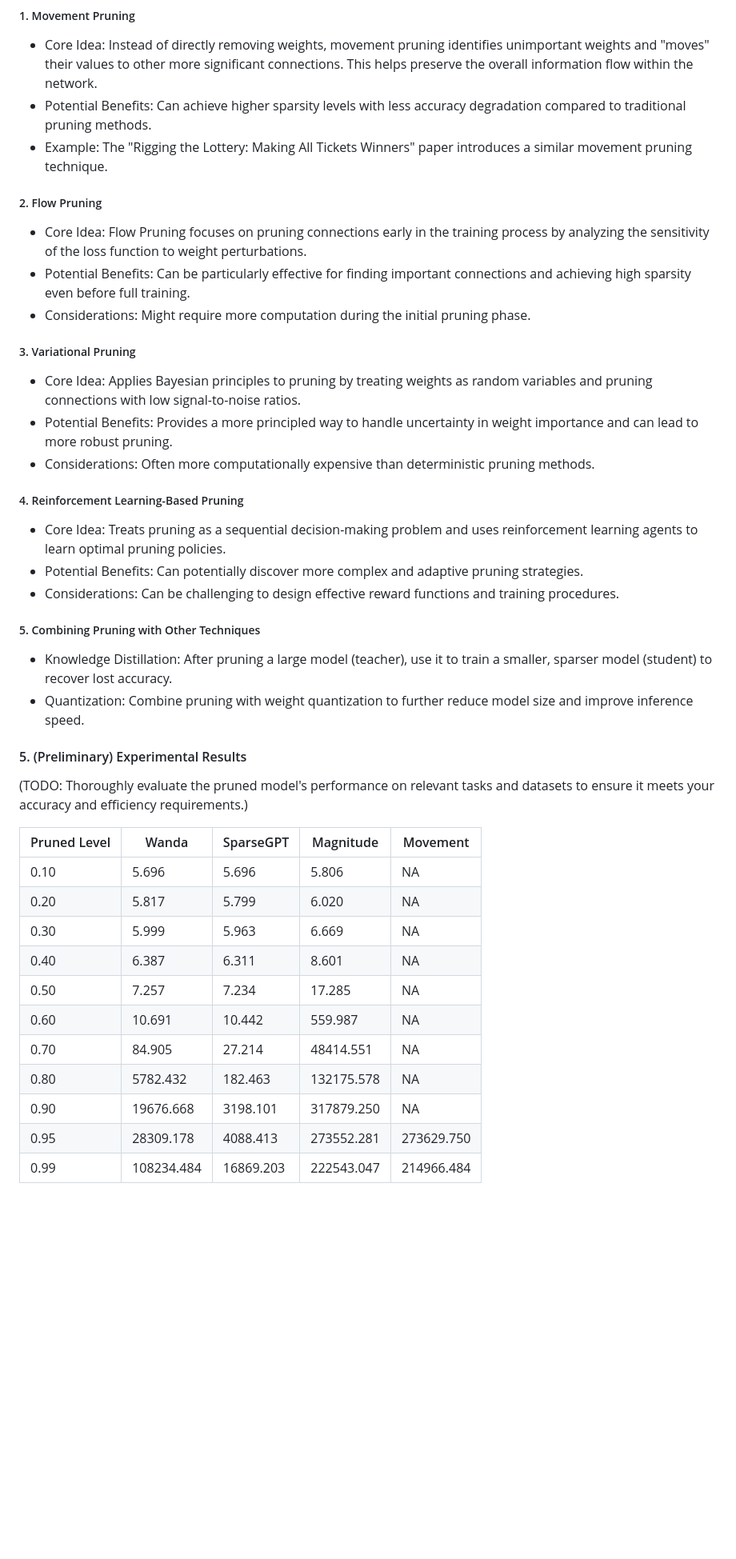
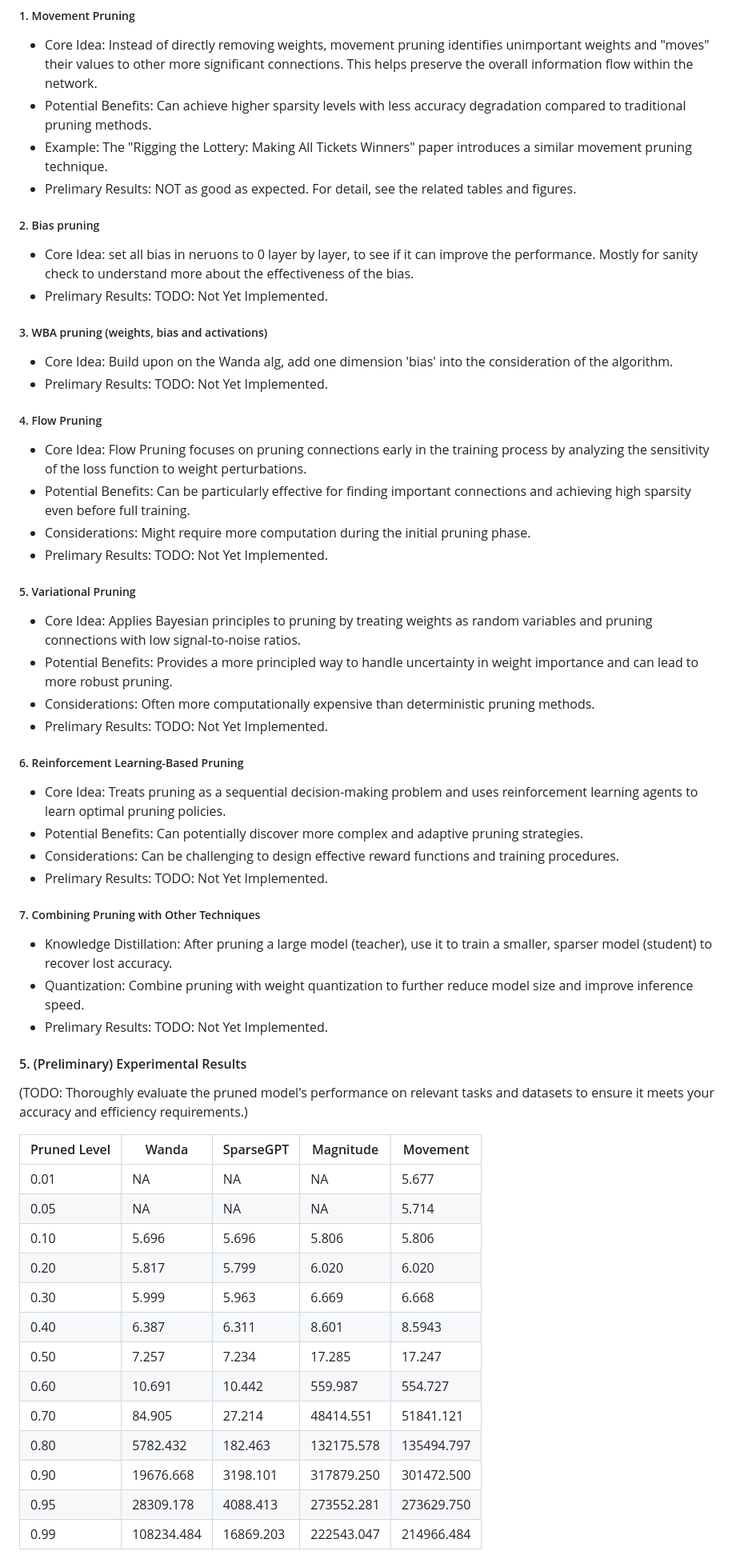
Before and after one commit to algmon/suanfamama-wei-research, a Markdown page: README.md, the part around the change printed below. Shown: that part at 80% size. Drawn GitHub-style; blank space fills up the shorter version.

Commit message:
Update Table 1 & Figure 1

```diff
--- a/README.md
+++ b/README.md
@@ -370,35 +370,48 @@ In this paper, we study LLM & LVM static pruning that attempt to achieve a good
 * Core Idea: Instead of directly removing weights, movement pruning identifies unimportant weights and "moves" their values to other more significant connections. This helps preserve the overall information flow within the network.
 * Potential Benefits: Can achieve higher sparsity levels with less accuracy degradation compared to traditional pruning methods.
 * Example: The "Rigging the Lottery: Making All Tickets Winners" paper introduces a similar movement pruning technique.
-##### 2. Flow Pruning
+* Prelimary Results: NOT as good as expected. For detail, see the related tables and figures.
+##### 2. Bias pruning
+* Core Idea: set all bias in neruons to 0 layer by layer, to see if it can improve the performance. Mostly for sanity check to understand more about the effectiveness of the bias.
+* Prelimary Results: TODO: Not Yet Implemented.
+##### 3. WBA pruning (weights, bias and activations)
+* Core Idea: Build upon on the Wanda alg, add one dimension 'bias' into the consideration of the algorithm.
+* Prelimary Results: TODO: Not Yet Implemented.
+##### 4. Flow Pruning
 * Core Idea: Flow Pruning focuses on pruning connections early in the training process by analyzing the sensitivity of the loss function to weight perturbations.
 * Potential Benefits: Can be particularly effective for finding important connections and achieving high sparsity even before full training.
 * Considerations: Might require more computation during the initial pruning phase.
-##### 3. Variational Pruning
+* Prelimary Results: TODO: Not Yet Implemented.
+##### 5. Variational Pruning
 * Core Idea: Applies Bayesian principles to pruning by treating weights as random variables and pruning connections with low signal-to-noise ratios.
 * Potential Benefits: Provides a more principled way to handle uncertainty in weight importance and can lead to more robust pruning.
 * Considerations: Often more computationally expensive than deterministic pruning methods.
-##### 4. Reinforcement Learning-Based Pruning
+* Prelimary Results: TODO: Not Yet Implemented.
+##### 6. Reinforcement Learning-Based Pruning
 * Core Idea: Treats pruning as a sequential decision-making problem and uses reinforcement learning agents to learn optimal pruning policies.
 * Potential Benefits: Can potentially discover more complex and adaptive pruning strategies.
 * Considerations: Can be challenging to design effective reward functions and training procedures.
-##### 5. Combining Pruning with Other Techniques
+* Prelimary Results: TODO: Not Yet Implemented.
+##### 7. Combining Pruning with Other Techniques
 * Knowledge Distillation: After pruning a large model (teacher), use it to train a smaller, sparser model (student) to recover lost accuracy.
 * Quantization: Combine pruning with weight quantization to further reduce model size and improve inference speed.
+* Prelimary Results: TODO: Not Yet Implemented.
 #### 5. (Preliminary) Experimental Results
 (TODO: Thoroughly evaluate the pruned model's performance on relevant tasks and datasets to ensure it meets your accuracy and efficiency requirements.)
 
 | Pruned Level | Wanda | SparseGPT | Magnitude | Movement |
 |-----------|-----------------|-----------------|-----------------|-----------------|
-| 0.10      | 5.696           |5.696            |5.806            | NA              |
-| 0.20      | 5.817           |5.799            |6.020            | NA              |
-| 0.30      | 5.999           |5.963            |6.669            | NA              |
-| 0.40      | 6.387           |6.311            |8.601            | NA              |
-| 0.50      | 7.257           |7.234            |17.285           | NA              |
-| 0.60      | 10.691          |10.442           |559.987          | NA              |
-| 0.70      | 84.905          |27.214           |48414.551        | NA              |
-| 0.80      | 5782.432        |182.463          |132175.578       | NA              |
-| 0.90      | 19676.668       |3198.101         |317879.250       | NA              |
+| 0.01      | NA              |NA               |NA               | 5.677           |
+| 0.05      | NA              |NA               |NA               | 5.714           |
+| 0.10      | 5.696           |5.696            |5.806            | 5.806           |
+| 0.20      | 5.817           |5.799            |6.020            | 6.020           |
+| 0.30      | 5.999           |5.963            |6.669            | 6.668           |
+| 0.40      | 6.387           |6.311            |8.601            | 8.5943          |
+| 0.50      | 7.257           |7.234            |17.285           | 17.247          |
+| 0.60      | 10.691          |10.442           |559.987          | 554.727         |
+| 0.70      | 84.905          |27.214           |48414.551        | 51841.121       |
+| 0.80      | 5782.432        |182.463          |132175.578       | 135494.797      |
+| 0.90      | 19676.668       |3198.101         |317879.250       | 301472.500      |
 | 0.95      | 28309.178       |4088.413         |273552.281       | 273629.750      |
 | 0.99      | 108234.484      |16869.203        |222543.047       | 214966.484      |
 * Table 1: Perplexity on pruned llama-7B models (Updated on 20240914)
```
Also changed, not shown: other parts of README.md (+2 -1 lines), prune.fig1.v3.png (added), 1 other file.
